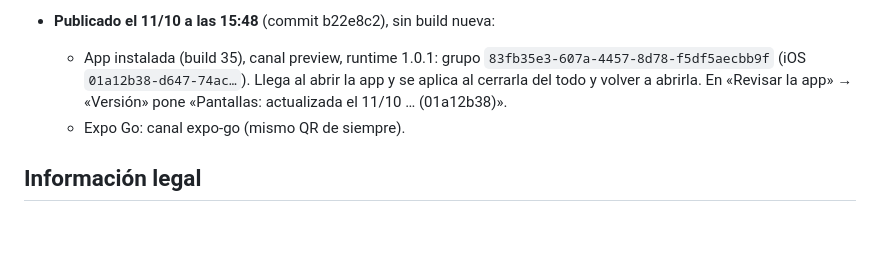
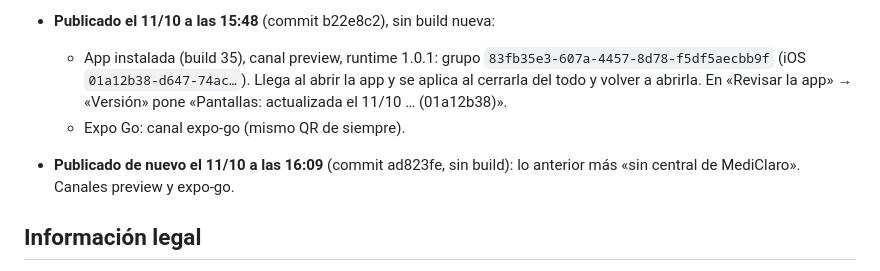
Before and after one commit to murelf87/MediClaro, a Markdown page: CAMBIOS_2026-10-11.md, the part around the change. Rendered like a GitHub page; blank space fills up the shorter version.

```diff
--- a/CAMBIOS_2026-10-11.md
+++ b/CAMBIOS_2026-10-11.md
@@ -24,6 +24,7 @@
 - **Publicado el 11/10 a las 15:48** (commit b22e8c2), sin build nueva:
   - App instalada (build 35), canal preview, runtime 1.0.1: grupo `83fb35e3-607a-4457-8d78-f5df5aecbb9f` (iOS `01a12b38-d647-74ac…`). Llega al abrir la app y se aplica al cerrarla del todo y volver a abrirla. En «Revisar la app» → «Versión» pone «Pantallas: actualizada el 11/10 … (01a12b38)».
   - Expo Go: canal expo-go (mismo QR de siempre).
+- **Publicado de nuevo el 11/10 a las 16:09** (commit ad823fe, sin build): lo anterior más «sin central de MediClaro». Canales preview y expo-go.
 
 ## Información legal
 - Quitados los enlaces «Ver también en la web» de Condiciones de uso, Política de privacidad y Aviso legal (fallaban). Los textos completos se siguen leyendo dentro de la app.
```
Also changed, not shown: SUBIR_A_APPLE.md (+5 -2 lines).
